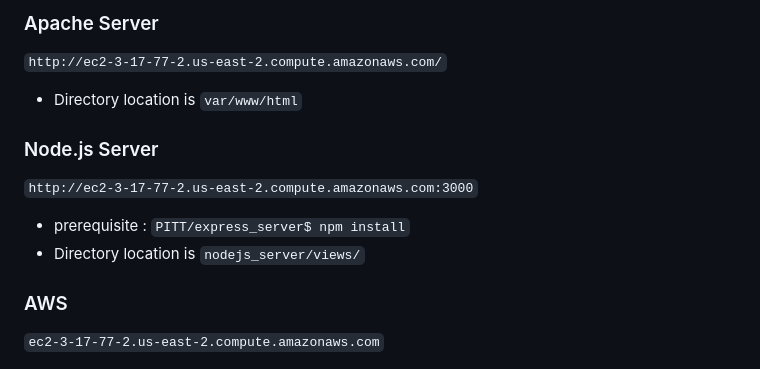
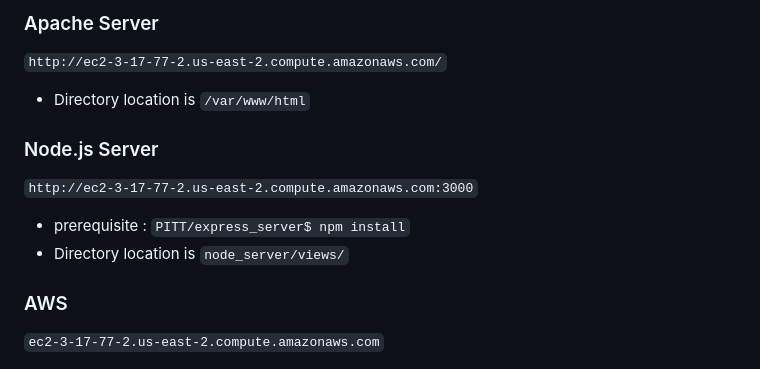
Before and after one commit to tjdans1114/PITT, a Markdown page: README.md, the part around the change printed below. GitHub-like rendering.

```diff
--- a/README.md
+++ b/README.md
@@ -54,12 +54,12 @@ Refer to Issue #1
 
 ### Apache Server
 `http://ec2-3-17-77-2.us-east-2.compute.amazonaws.com/`
- - Directory location is `var/www/html`
+ - Directory location is `/var/www/html`
 
 ### Node.js Server
 `http://ec2-3-17-77-2.us-east-2.compute.amazonaws.com:3000`
  - prerequisite : `PITT/express_server$ npm install`
- - Directory location is `nodejs_server/views/`
+ - Directory location is `node_server/views/`
 
 ### AWS
 `ec2-3-17-77-2.us-east-2.compute.amazonaws.com`
```
Also changed, not shown: other parts of README.md (+3 -3 lines), data/structure.png (added), 5 other files.
